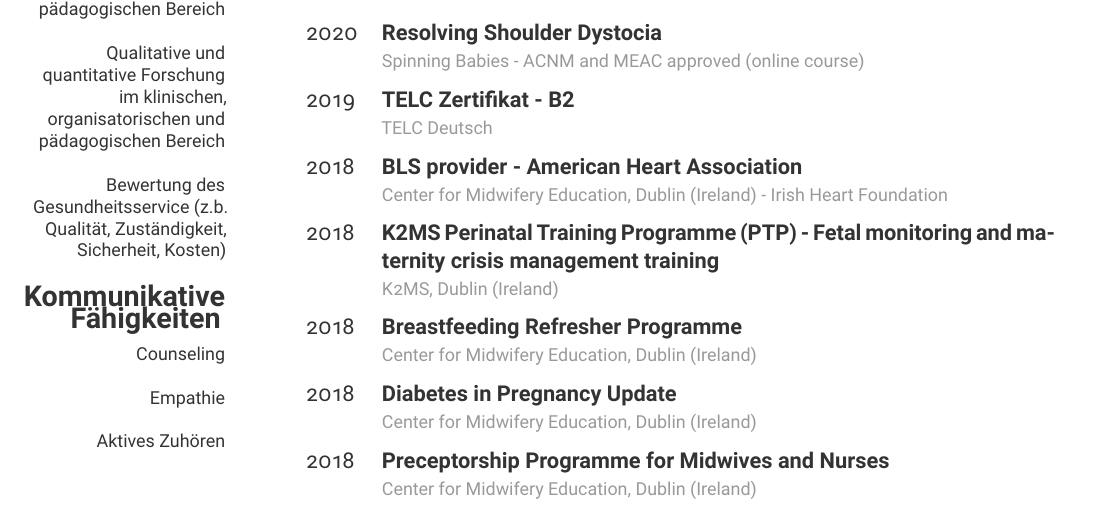
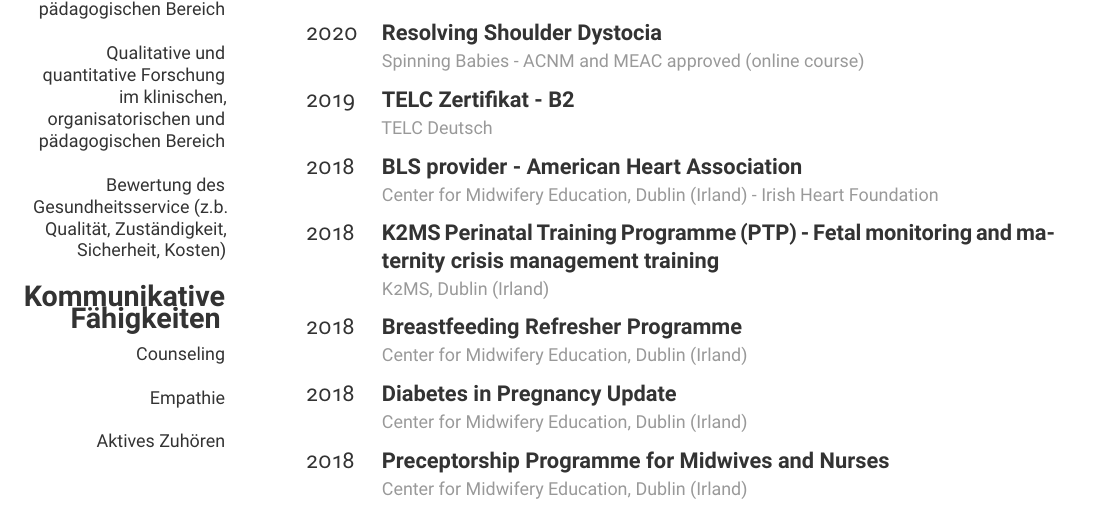
Before and after one commit to istinj/cv_gessica, a LaTeX CV (deutch/cv_trivelli_deu.tex): part of page 2 of 3, cut so that both start at the same text. Compiled offline with XeLaTeX.

Commit message:
fixed Ireland in deutch cv

```diff
--- a/deutch/cv_trivelli_deu.tex
+++ b/deutch/cv_trivelli_deu.tex
@@ -166,37 +166,37 @@
   \entry
     {2018}
     {BLS provider - American Heart Association}
-    {\\Center for Midwifery Education, Dublin (Ireland) - Irish Heart Foundation}
+    {\\Center for Midwifery Education, Dublin (Irland) - Irish Heart Foundation}
     {\vspace{-10pt}}
   \entry
     {2018}
     {K2MS Perinatal Training Programme (PTP) - Fetal monitoring and maternity crisis management training}
-    {\\K2MS, Dublin (Ireland)}
+    {\\K2MS, Dublin (Irland)}
     {\vspace{-10pt}}
   \entry
     {2018}
     {Breastfeeding Refresher Programme}
-    {\\Center for Midwifery Education, Dublin (Ireland)}
+    {\\Center for Midwifery Education, Dublin (Irland)}
     {\vspace{-10pt}}
   \entry
     {2018}
     {Diabetes in Pregnancy Update}
-    {\\Center for Midwifery Education, Dublin (Ireland)}
+    {\\Center for Midwifery Education, Dublin (Irland)}
     {\vspace{-10pt}}
   \entry
     {2018}
     {Preceptorship Programme for Midwives and Nurses}
-    {\\Center for Midwifery Education, Dublin (Ireland)}
+    {\\Center for Midwifery Education, Dublin (Irland)}
     {\vspace{-10pt}}
   \entry
     {2018}
     {Water Immersion for Labour and Birth}
-    {\\Center for Midwifery Education, Dublin (Ireland)}
+    {\\Center for Midwifery Education, Dublin (Irland)}
     {\vspace{-10pt}}
   \entry
     {2017}
     {Haemovigilance and Infection Control}
-    {\\Center for Midwifery Education, Dublin (Ireland)}
+    {\\Center for Midwifery Education, Dublin (Irland)}
     {\vspace{-10pt}}
   \entry
     {2016}
```
Also changed, not shown: deutch/cv_trivelli_deu.pdf, deutch/cv_trivelli_deu.tex (2 more changed lines).
